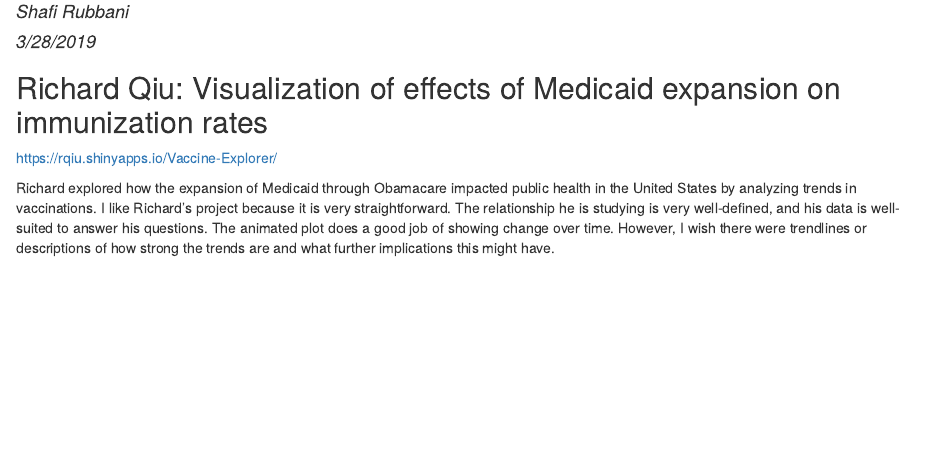
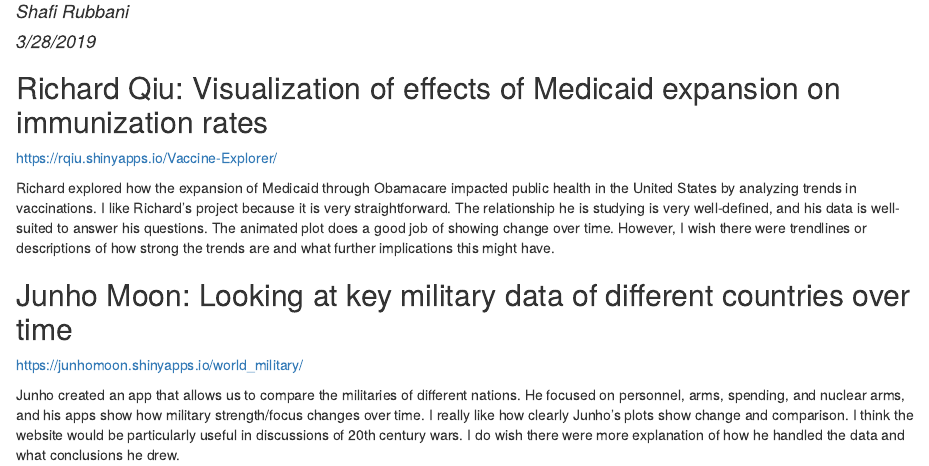
Before and after one commit to ShafiRubbani/milestone_2019-03-29, an R Markdown document (project_critique.Rmd): the page in a window 1100 px wide, from 70 px down. The pictures show the output file project_critique.html that the author committed with the source, opened offline.

Commit message:
Reviewed second project

```diff
--- a/project_critique.Rmd
+++ b/project_critique.Rmd
@@ -13,3 +13,8 @@ knitr::opts_chunk$set(echo = TRUE)
 https://rqiu.shinyapps.io/Vaccine-Explorer/
 
 Richard explored how the expansion of Medicaid through Obamacare impacted public health in the United States by analyzing trends in vaccinations. I like Richard's project because it is very straightforward. The relationship he is studying is very well-defined, and his data is well-suited to answer his questions. The animated plot does a good job of showing change over time. However, I wish there were trendlines or descriptions of how strong the trends are and what further implications this might have.
+
+## Junho Moon: Looking at key military data of different countries over time
+https://junhomoon.shinyapps.io/world_military/
+
+Junho created an app that allows us to compare the militaries of different nations. He focused on personnel, arms, spending, and nuclear arms, and his apps show how military strength/focus changes over time. I really like how clearly Junho's plots show change and comparison. I think the website would be particularly useful in discussions of 20th century wars. I do wish there were more explanation of how he handled the data and what conclusions he drew.
```
Also changed, not shown: project_critique.html.
